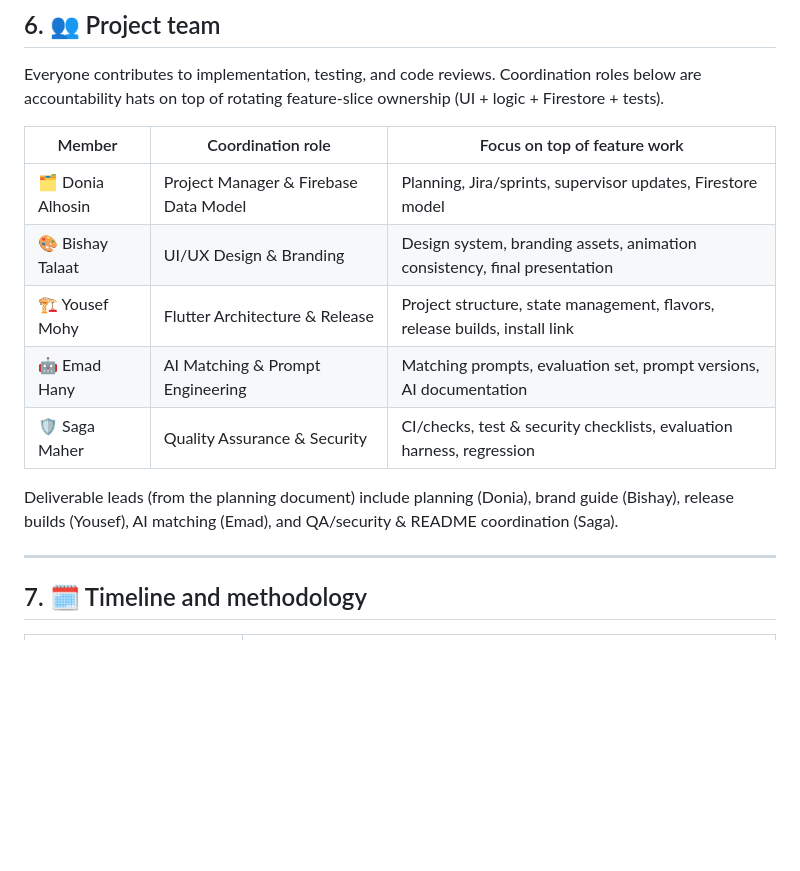
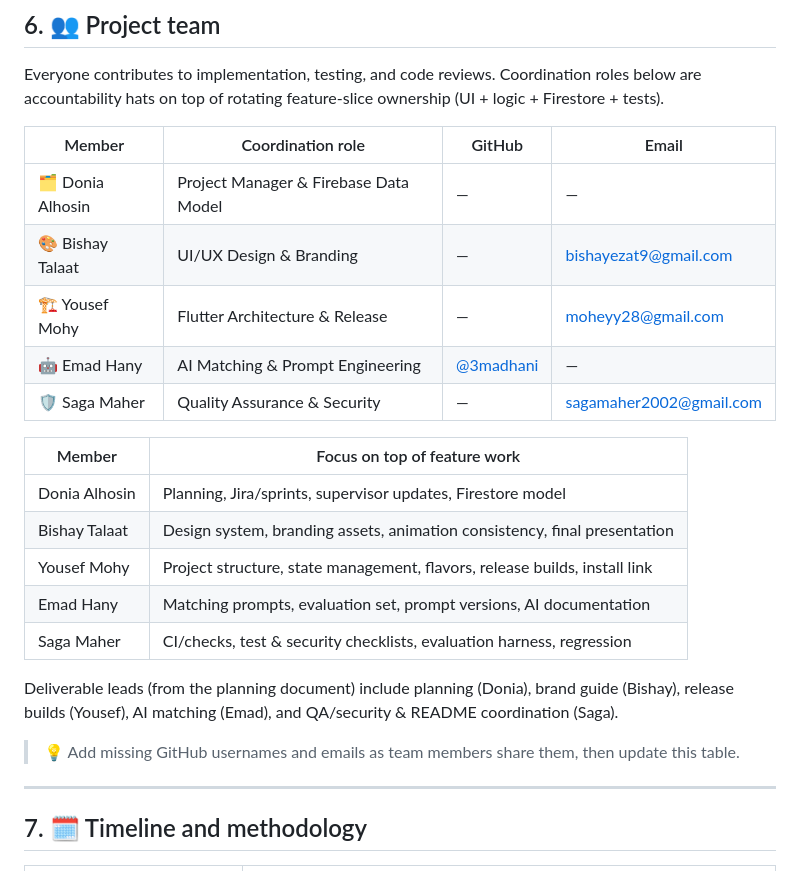
Before and after one commit to devDoniaAlhosin/devsync-open-source-collaboration-app, a Markdown page: README.md, the part around the change. Drawn GitHub-style; blank space fills up the shorter version.

```diff
--- a/README.md
+++ b/README.md
@@ -198,15 +198,25 @@ flowchart TB
 
 Everyone contributes to implementation, testing, and code reviews. Coordination roles below are accountability hats on top of rotating feature-slice ownership (UI + logic + Firestore + tests).
 
-| Member | Coordination role | Focus on top of feature work |
-|---|---|---|
-| 🗂️ Donia Alhosin | Project Manager & Firebase Data Model | Planning, Jira/sprints, supervisor updates, Firestore model |
-| 🎨 Bishay Talaat | UI/UX Design & Branding | Design system, branding assets, animation consistency, final presentation |
-| 🏗️ Yousef Mohy | Flutter Architecture & Release | Project structure, state management, flavors, release builds, install link |
-| 🤖 Emad Hany | AI Matching & Prompt Engineering | Matching prompts, evaluation set, prompt versions, AI documentation |
-| 🛡️ Saga Maher | Quality Assurance & Security | CI/checks, test & security checklists, evaluation harness, regression |
+| Member | Coordination role | GitHub | Email |
+|---|---|---|---|
+| 🗂️ Donia Alhosin | Project Manager & Firebase Data Model | — | — |
+| 🎨 Bishay Talaat | UI/UX Design & Branding | — | [bishayezat9@gmail.com](mailto:bishayezat9@gmail.com) |
+| 🏗️ Yousef Mohy | Flutter Architecture & Release | — | [moheyy28@gmail.com](mailto:moheyy28@gmail.com) |
+| 🤖 Emad Hany | AI Matching & Prompt Engineering | [@3madhani](https://github.com/3madhani) | — |
+| 🛡️ Saga Maher | Quality Assurance & Security | — | [sagamaher2002@gmail.com](mailto:sagamaher2002@gmail.com) |
+
+| Member | Focus on top of feature work |
+|---|---|
+| Donia Alhosin | Planning, Jira/sprints, supervisor updates, Firestore model |
+| Bishay Talaat | Design system, branding assets, animation consistency, final presentation |
+| Yousef Mohy | Project structure, state management, flavors, release builds, install link |
+| Emad Hany | Matching prompts, evaluation set, prompt versions, AI documentation |
+| Saga Maher | CI/checks, test & security checklists, evaluation harness, regression |
 
 Deliverable leads (from the planning document) include planning (Donia), brand guide (Bishay), release builds (Yousef), AI matching (Emad), and QA/security & README coordination (Saga).
+
+> 💡 Add missing GitHub usernames and emails as team members share them, then update this table.
 
 ---
 
```
